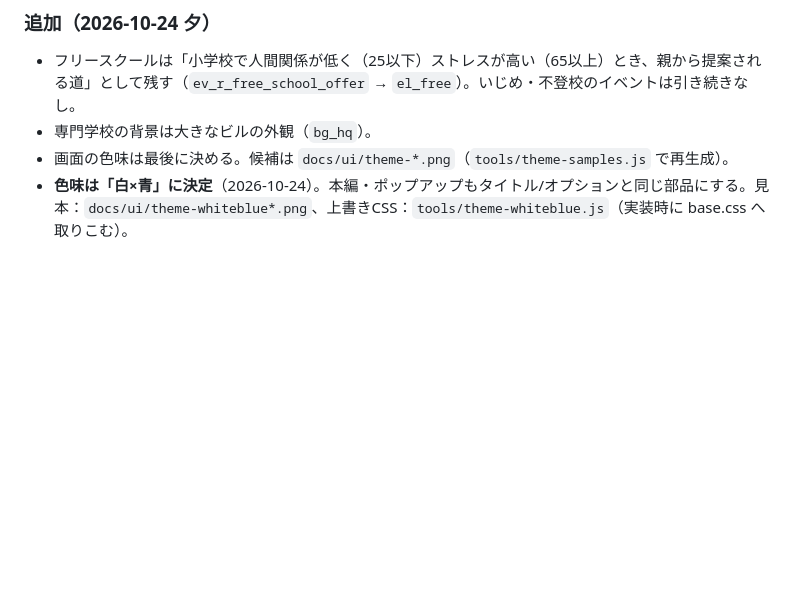
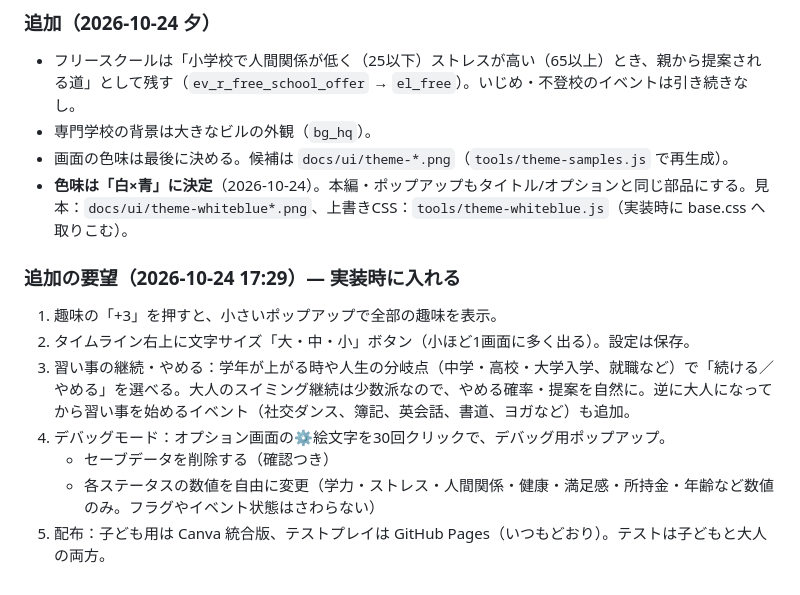
Before and after one commit to nochi-jpg/manabi-life, a Markdown page: docs/12-before-implementation.md, the part around the change. Drawn GitHub-style; blank space fills up the shorter version.

Commit message:
Note new requests for implementation
Co-Authored-By: Claude Opus 5.5 <noreply@anthropic.com>
Claude-Session: https://claude.ai/code/session_014jpFHFwaTKn7m7KqBEwBuE

```diff
--- a/docs/12-before-implementation.md
+++ b/docs/12-before-implementation.md
@@ -28,3 +28,12 @@
 - 専門学校の背景は大きなビルの外観（`bg_hq`）。
 - 画面の色味は最後に決める。候補は `docs/ui/theme-*.png`（`tools/theme-samples.js` で再生成）。
 - **色味は「白×青」に決定**（2026-10-24）。本編・ポップアップもタイトル/オプションと同じ部品にする。見本：`docs/ui/theme-whiteblue*.png`、上書きCSS：`tools/theme-whiteblue.js`（実装時に base.css へ取りこむ）。
+
+### 追加の要望（2026-10-24 17:29）— 実装時に入れる
+1. 趣味の「+3」を押すと、小さいポップアップで全部の趣味を表示。
+2. タイムライン右上に文字サイズ「大・中・小」ボタン（小ほど1画面に多く出る）。設定は保存。
+3. 習い事の継続・やめる：学年が上がる時や人生の分岐点（中学・高校・大学入学、就職など）で「続ける／やめる」を選べる。大人のスイミング継続は少数派なので、やめる確率・提案を自然に。逆に大人になってから習い事を始めるイベント（社交ダンス、簿記、英会話、書道、ヨガなど）も追加。
+4. デバッグモード：オプション画面の⚙️絵文字を30回クリックで、デバッグ用ポップアップ。
+   - セーブデータを削除する（確認つき）
+   - 各ステータスの数値を自由に変更（学力・ストレス・人間関係・健康・満足感・所持金・年齢など数値のみ。フラグやイベント状態はさわらない）
+5. 配布：子ども用は Canva 統合版、テストプレイは GitHub Pages（いつもどおり）。テストは子どもと大人の両方。
```
